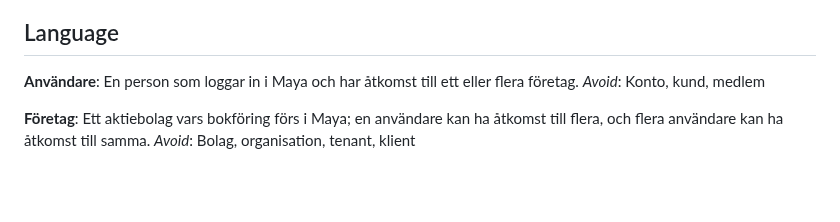
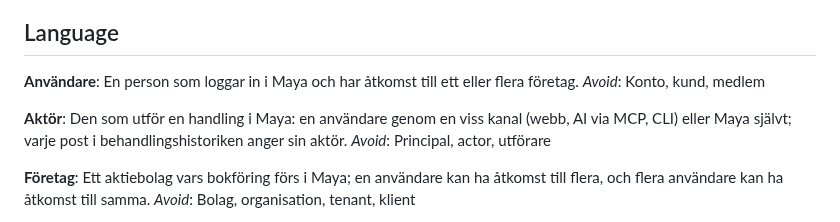
Before and after one commit to hartwigcarlsson/maya, a Markdown page: GLOSSARY.md, the part around the change. Rendered like a GitHub page; blank space fills up the shorter version.

```diff
--- a/GLOSSARY.md
+++ b/GLOSSARY.md
@@ -7,6 +7,10 @@ Maya är ett self-hostat bokföringssystem för svenska aktiebolag som följer B
 **Användare**:
 En person som loggar in i Maya och har åtkomst till ett eller flera företag.
 _Avoid_: Konto, kund, medlem
+
+**Aktör**:
+Den som utför en handling i Maya: en användare genom en viss kanal (webb, AI via MCP, CLI) eller Maya självt; varje post i behandlingshistoriken anger sin aktör.
+_Avoid_: Principal, actor, utförare
 
 **Företag**:
 Ett aktiebolag vars bokföring förs i Maya; en användare kan ha åtkomst till flera, och flera användare kan ha åtkomst till samma.
```
Also changed, not shown: docs/adr/0003-all-data-via-core.md (added, +8 -0 lines).
